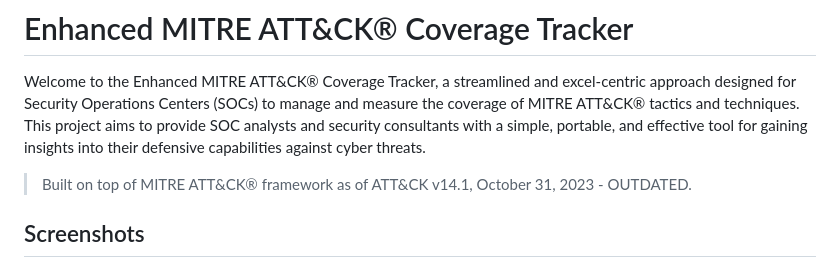
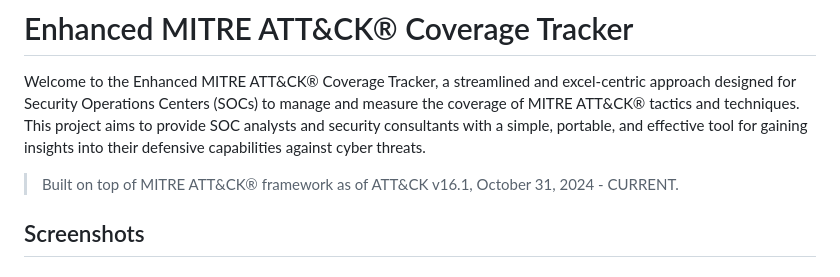
Before and after one commit to quitehacker/MITRE-ATTACK-Enterprise-Matrix-in-Excel-for-SOC, a Markdown page: README.md, the part around the change. Drawn GitHub-style.

```diff
--- a/README.md
+++ b/README.md
@@ -3,7 +3,7 @@
 
 Welcome to the Enhanced MITRE ATT&CK® Coverage Tracker, a streamlined and excel-centric approach designed for Security Operations Centers (SOCs) to manage and measure the coverage of MITRE ATT&CK® tactics and techniques. This project aims to provide SOC analysts and security consultants with a simple, portable, and effective tool for gaining insights into their defensive capabilities against cyber threats.
 
-> Built on top of MITRE ATT&CK® framework as of ATT&CK v14.1, October 31, 2023 - OUTDATED.
+> Built on top of MITRE ATT&CK® framework as of ATT&CK v16.1, October 31, 2024 - CURRENT.
 
 ## Screenshots
 ### Coverage
```
